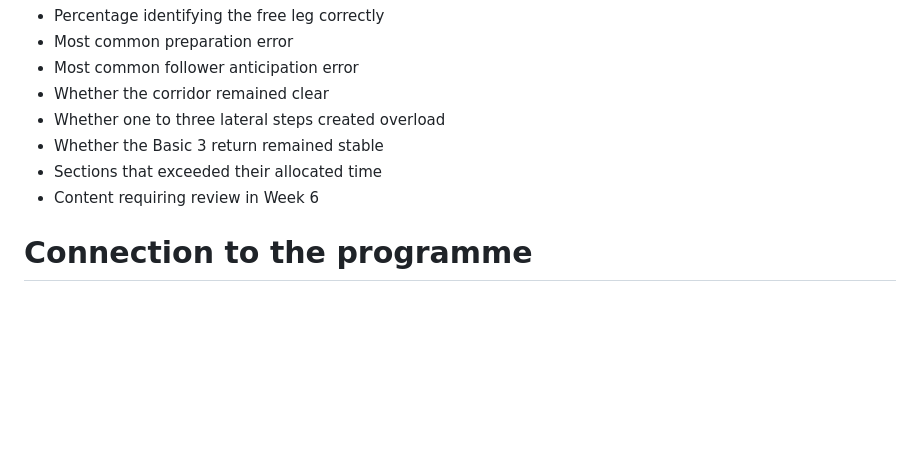
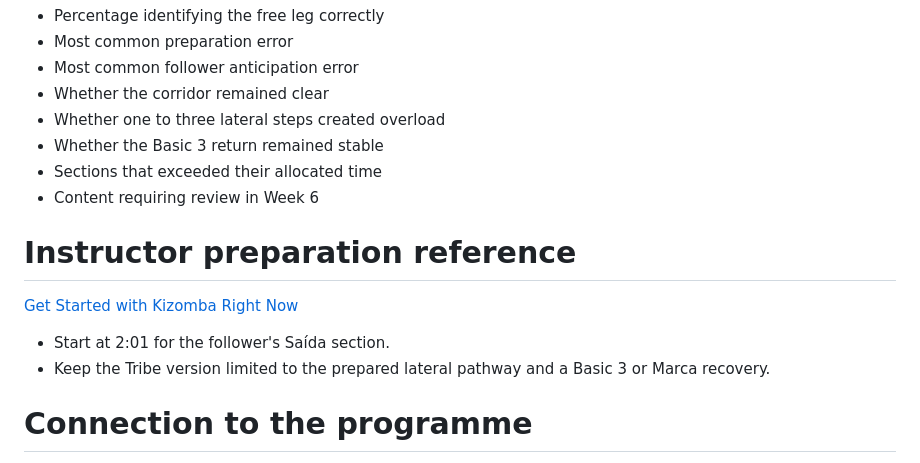
Before and after one commit to rovigomanucci/the-tribe-kizomba-course, a Markdown page: classes/level-1/week-05.md, the part around the change. GitHub-like rendering; blank space fills up the shorter version.

Commit message:
Embed Level 1 curriculum videos

```diff
--- a/classes/level-1/week-05.md
+++ b/classes/level-1/week-05.md
@@ -645,6 +645,13 @@ Record:
 - Sections that exceeded their allocated time
 - Content requiring review in Week 6
 
+# Instructor preparation reference
+
+[Get Started with Kizomba Right Now](https://www.youtube.com/watch?v=jXGfTwais88)
+
+- Start at 2:01 for the follower's Saída section.
+- Keep the Tribe version limited to the prepared lateral pathway and a Basic 3 or Marca recovery.
+
 # Connection to the programme
 
 - Previous class: Leader's Saída, corridor position, and parallel walking
```
